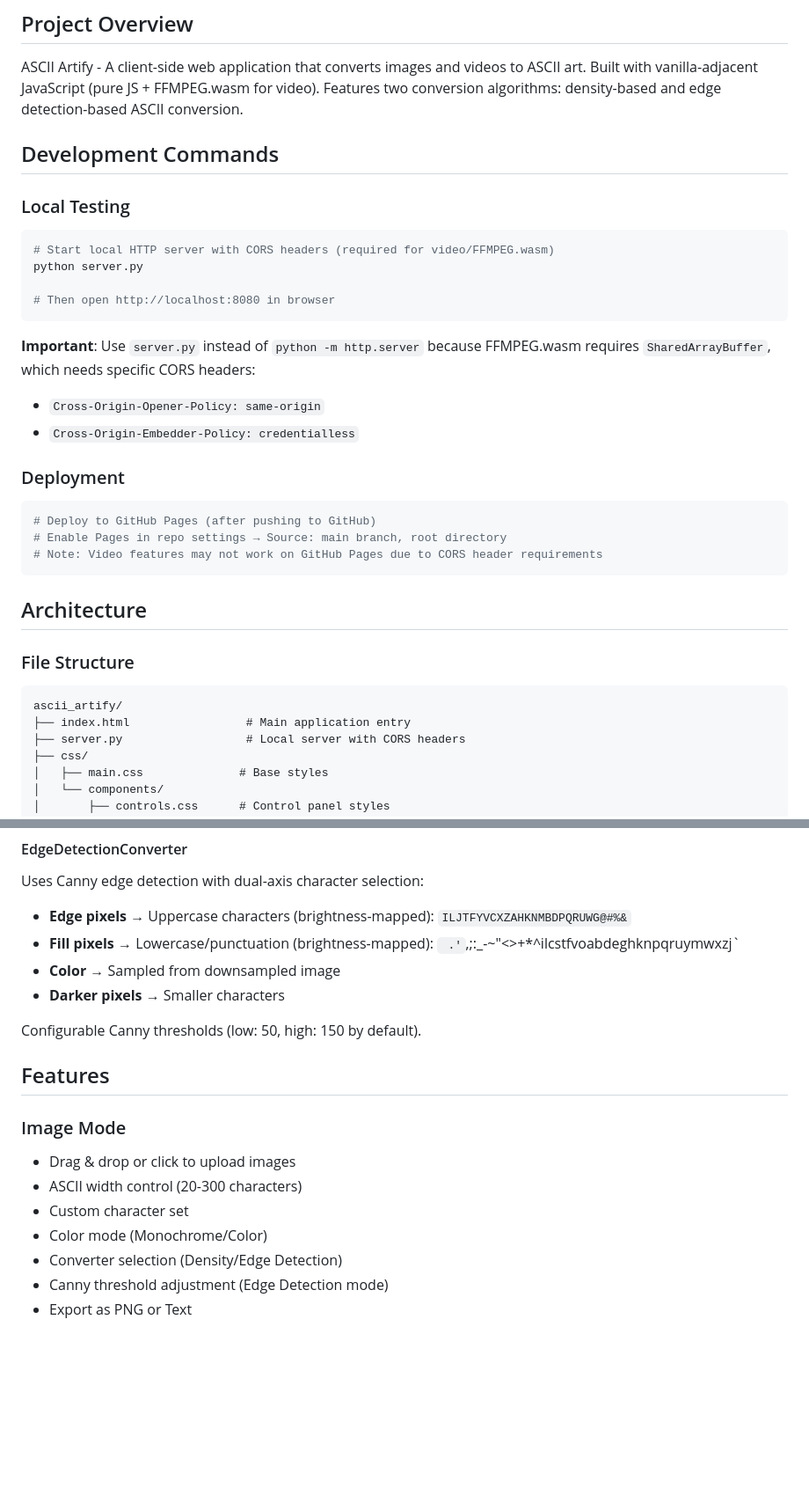
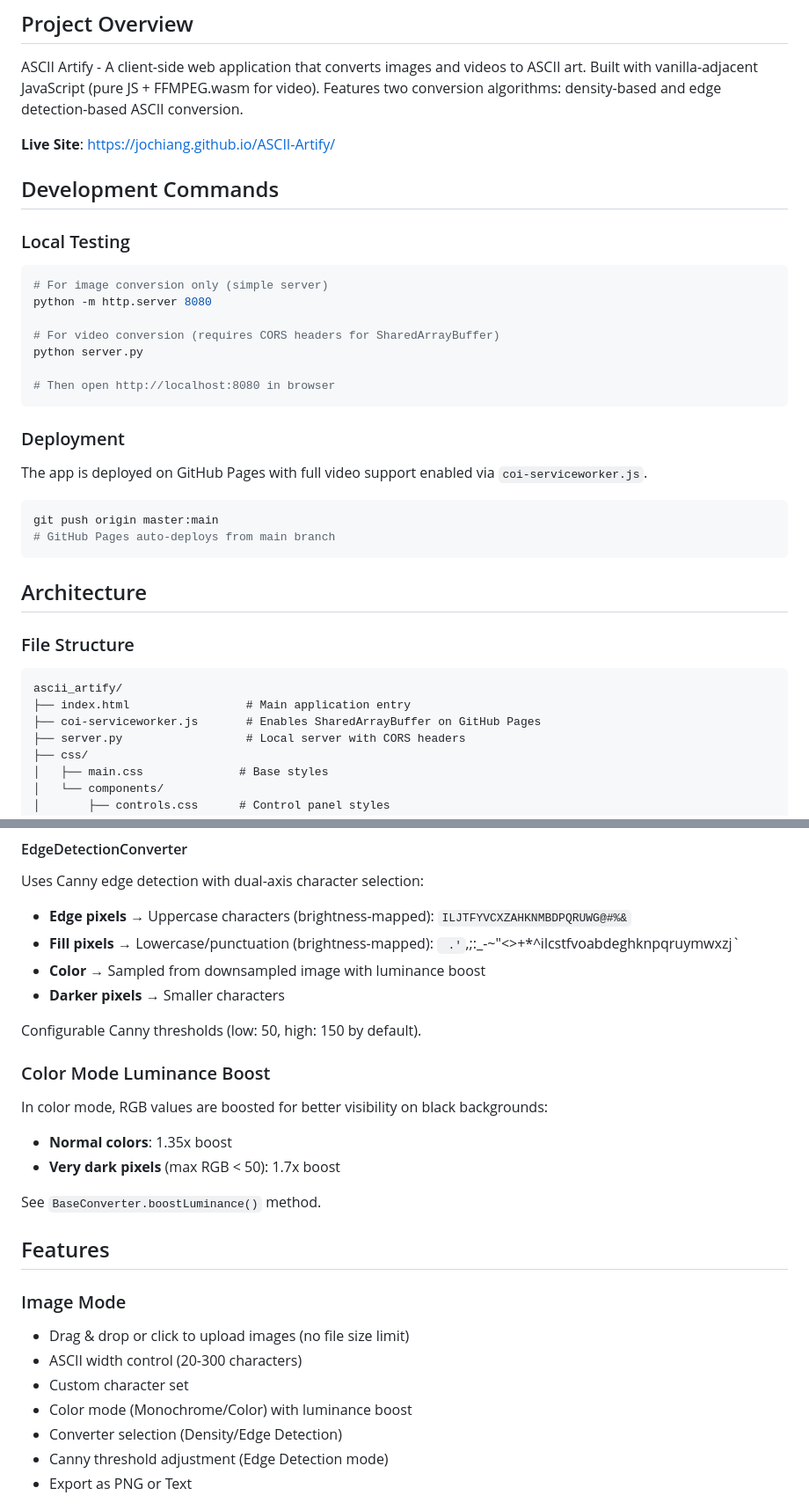
Before and after one commit to jochiang/ASCII-Artify, a Markdown page: CLAUDE.md, 2 parts joined by grey strips. Shown at 88% size. GitHub-like rendering; blank space fills up the shorter version.

````diff
--- a/CLAUDE.md
+++ b/CLAUDE.md
@@ -6,25 +6,27 @@ This file provides guidance to Claude Code (claude.ai/code) when working with co
 
 ASCII Artify - A client-side web application that converts images and videos to ASCII art. Built with vanilla-adjacent JavaScript (pure JS + FFMPEG.wasm for video). Features two conversion algorithms: density-based and edge detection-based ASCII conversion.
 
+**Live Site**: https://jochiang.github.io/ASCII-Artify/
+
 ## Development Commands
 
 ### Local Testing
 ```bash
-# Start local HTTP server with CORS headers (required for video/FFMPEG.wasm)
+# For image conversion only (simple server)
+python -m http.server 8080
+
+# For video conversion (requires CORS headers for SharedArrayBuffer)
 python server.py
 
 # Then open http://localhost:8080 in browser
 ```
 
-**Important**: Use `server.py` instead of `python -m http.server` because FFMPEG.wasm requires `SharedArrayBuffer`, which needs specific CORS headers:
-- `Cross-Origin-Opener-Policy: same-origin`
-- `Cross-Origin-Embedder-Policy: credentialless`
+### Deployment
+The app is deployed on GitHub Pages with full video support enabled via `coi-serviceworker.js`.
 
-### Deployment
 ```bash
-# Deploy to GitHub Pages (after pushing to GitHub)
-# Enable Pages in repo settings → Source: main branch, root directory
-# Note: Video features may not work on GitHub Pages due to CORS header requirements
+git push origin master:main
+# GitHub Pages auto-deploys from main branch
 ```
 
 ## Architecture
@@ -33,6 +35,7 @@ python server.py
 ```
 ascii_artify/
 ├── index.html                 # Main application entry
+├── coi-serviceworker.js       # Enables SharedArrayBuffer on GitHub Pages
 ├── server.py                  # Local server with CORS headers
 ├── css/
 │   ├── main.css              # Base styles
@@ -87,18 +90,25 @@ Brightness-based ASCII conversion using a single character set ordered from ligh
 Uses Canny edge detection with dual-axis character selection:
 - **Edge pixels** → Uppercase characters (brightness-mapped): `ILJTFYVCXZAHKNMBDPQRUWG@#%&`
 - **Fill pixels** → Lowercase/punctuation (brightness-mapped): ` .'`,;:_-~"<>+*^ilcstfvoabdeghknpqruymwxzj`
-- **Color** → Sampled from downsampled image
+- **Color** → Sampled from downsampled image with luminance boost
 - **Darker pixels** → Smaller characters
 
 Configurable Canny thresholds (low: 50, high: 150 by default).
 
+### Color Mode Luminance Boost
+In color mode, RGB values are boosted for better visibility on black backgrounds:
+- **Normal colors**: 1.35x boost
+- **Very dark pixels** (max RGB < 50): 1.7x boost
+
+See `BaseConverter.boostLuminance()` method.
+
 ## Features
 
 ### Image Mode
-- Drag & drop or click to upload images
+- Drag & drop or click to upload images (no file size limit)
 - ASCII width control (20-300 characters)
 - Custom character set
-- Color mode (Monochrome/Color)
+- Color mode (Monochrome/Color) with luminance boost
 - Converter selection (Density/Edge Detection)
 - Canny threshold adjustment (Edge Detection mode)
 - Export as PNG or Text
````
Also changed, not shown: other parts of CLAUDE.md (+18 -30 lines).
